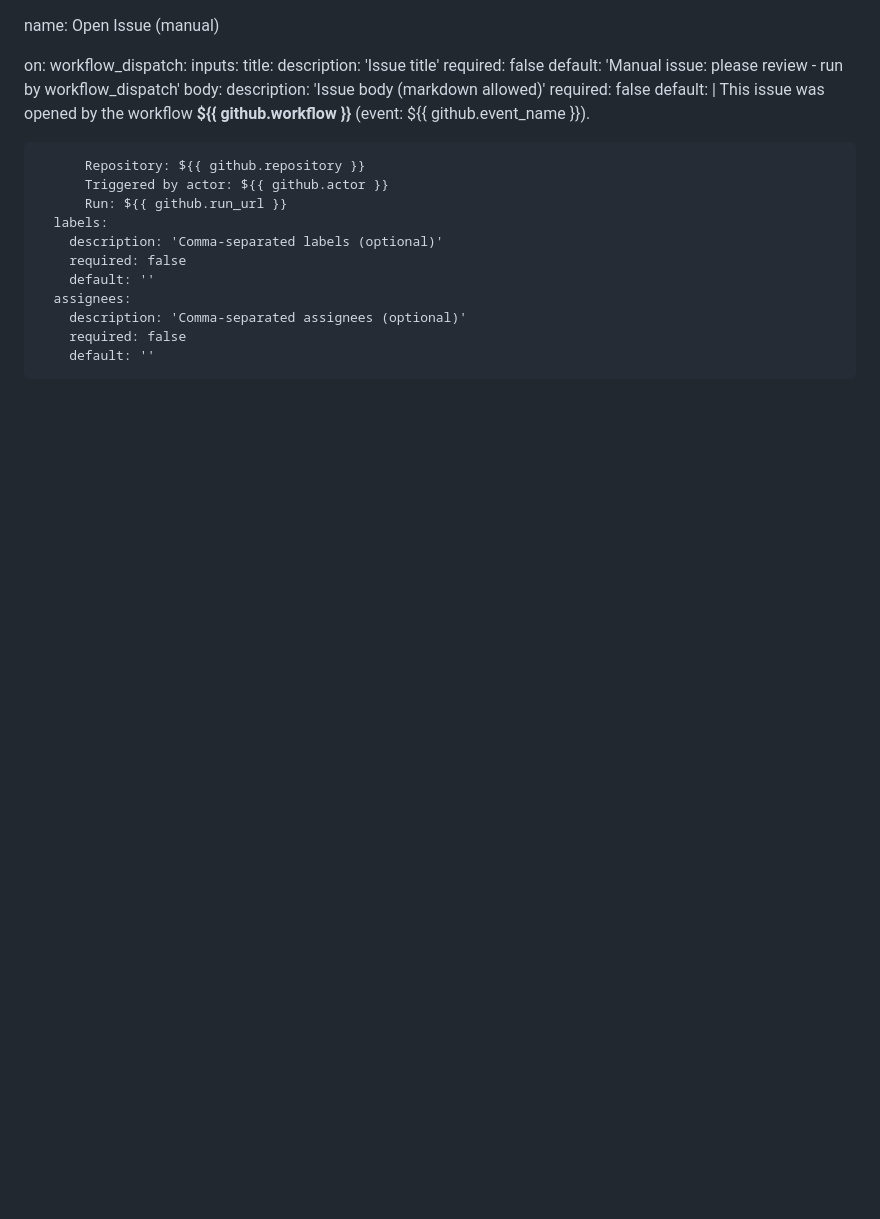
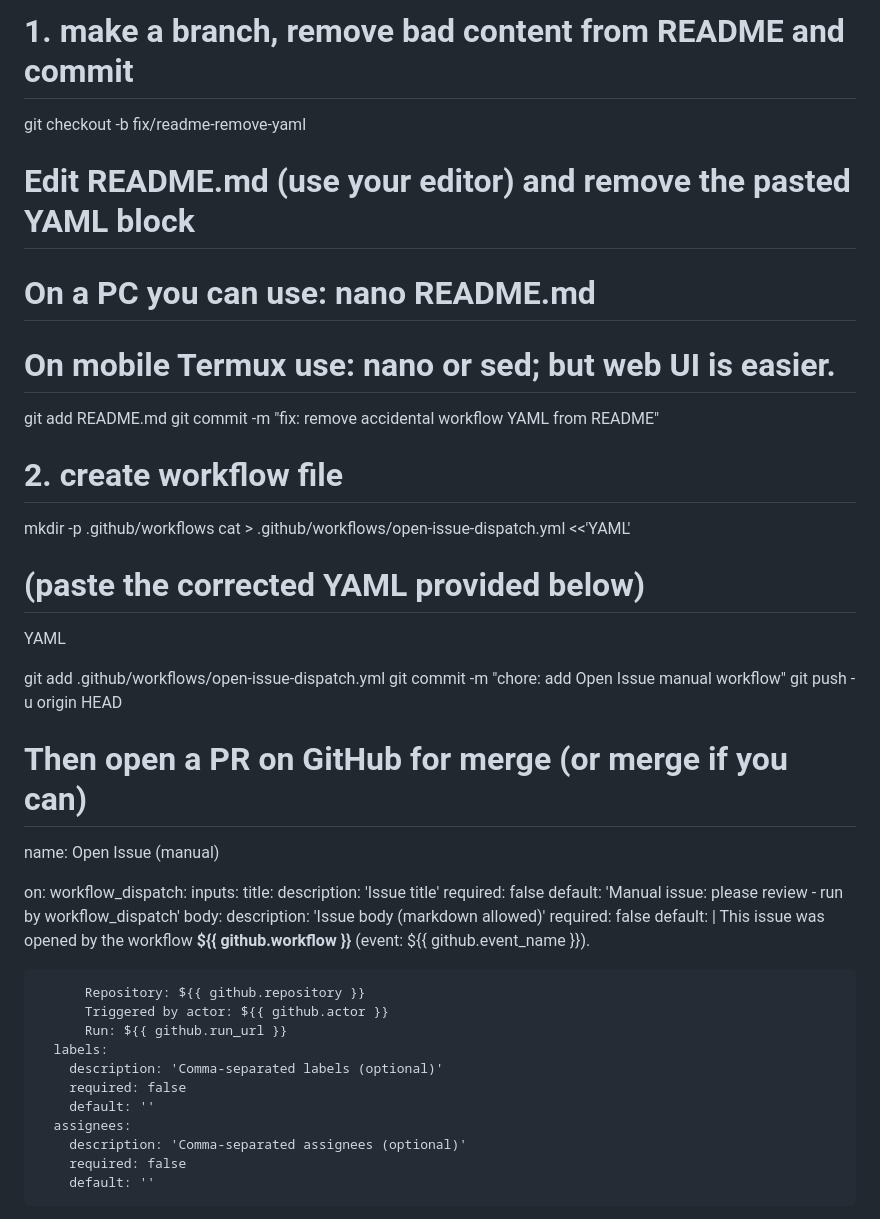
Before and after one commit to rampaulsaini/omniverse--ai-scripts-, a Markdown page: README.md, the part around one of its changes. GitHub-like rendering; blank space fills up the shorter version.

```diff
--- a/README.md
+++ b/README.md
@@ -1,3 +1,23 @@
+# 1. make a branch, remove bad content from README and commit
+git checkout -b fix/readme-remove-yaml
+
+# Edit README.md (use your editor) and remove the pasted YAML block
+# On a PC you can use: nano README.md
+# On mobile Termux use: nano or sed; but web UI is easier.
+
+git add README.md
+git commit -m "fix: remove accidental workflow YAML from README"
+
+# 2. create workflow file
+mkdir -p .github/workflows
+cat > .github/workflows/open-issue-dispatch.yml <<'YAML'
+# (paste the corrected YAML provided below)
+YAML
+
+git add .github/workflows/open-issue-dispatch.yml
+git commit -m "chore: add Open Issue manual workflow"
+git push -u origin HEAD
+# Then open a PR on GitHub for merge (or merge if you can)
 name: Open Issue (manual)
 
 on:
```
Also changed, not shown: other parts of README.md (+5 -27 lines).
